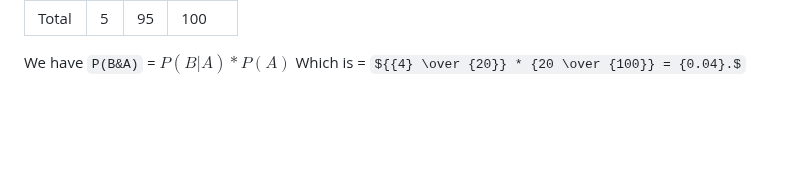
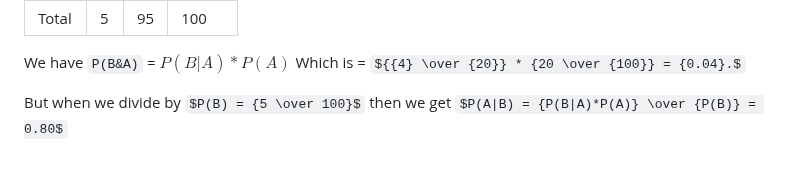
Before and after one commit to andewx/aiml, a Markdown page: modules/04/notes_bayesian.md, the part around the change. GitHub-like rendering; some formulas as TeX source; blank space fills up the shorter version.

```diff
--- a/modules/04/notes_bayesian.md
+++ b/modules/04/notes_bayesian.md
@@ -83,3 +83,5 @@ So given this table as an abstract:
 | Total | 5 | 95 | 100 |
 
 We have `P(B&A)` = $P(B|A) * P(A)$ Which is = ${{4} \over {20}} * {20 \over {100}} = {0.04}.$
+
+But when we divide by $P(B) = {5 \over 100}$ then we get $P(A|B) = {P(B|A)*P(A)} \over {P(B)} = 0.80$
```
